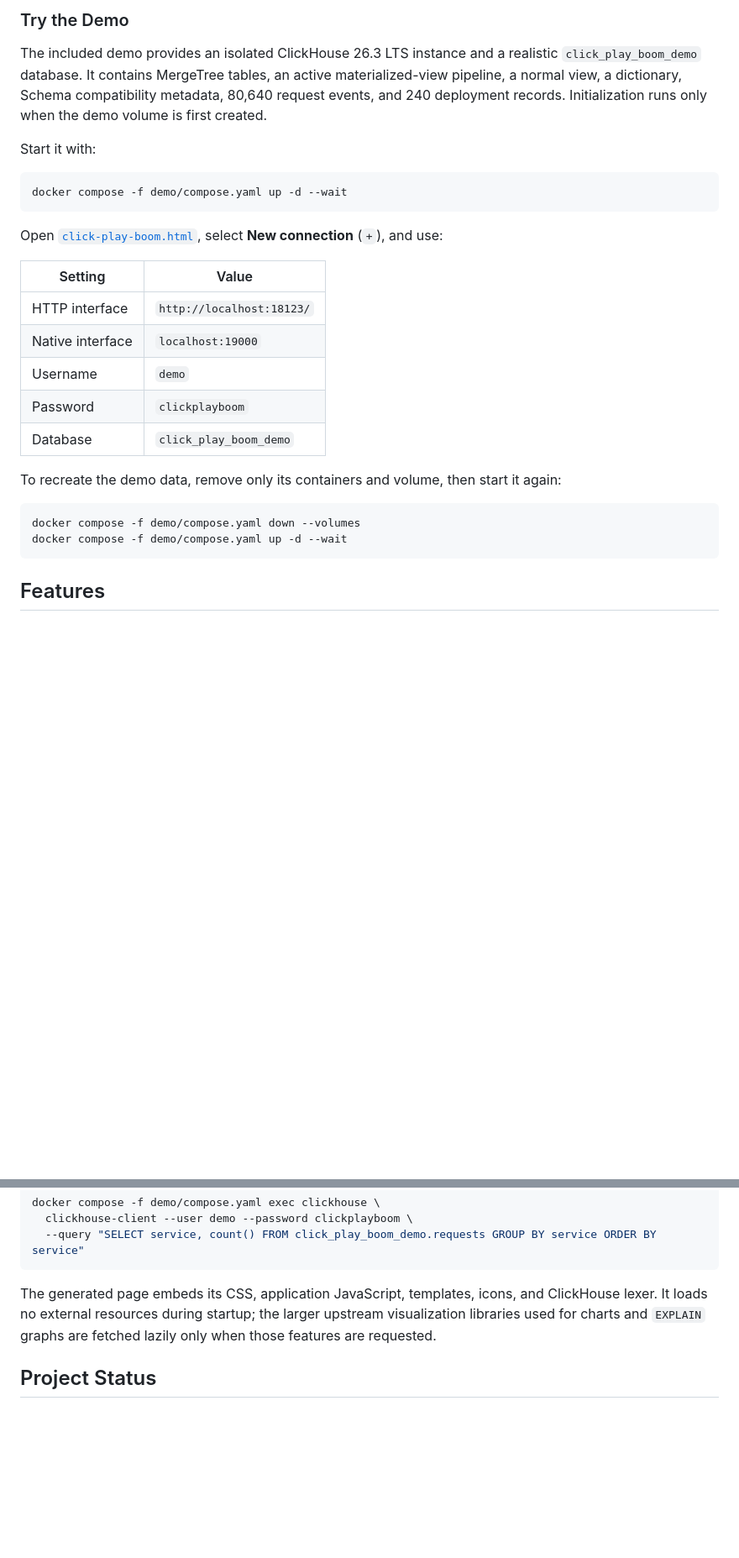
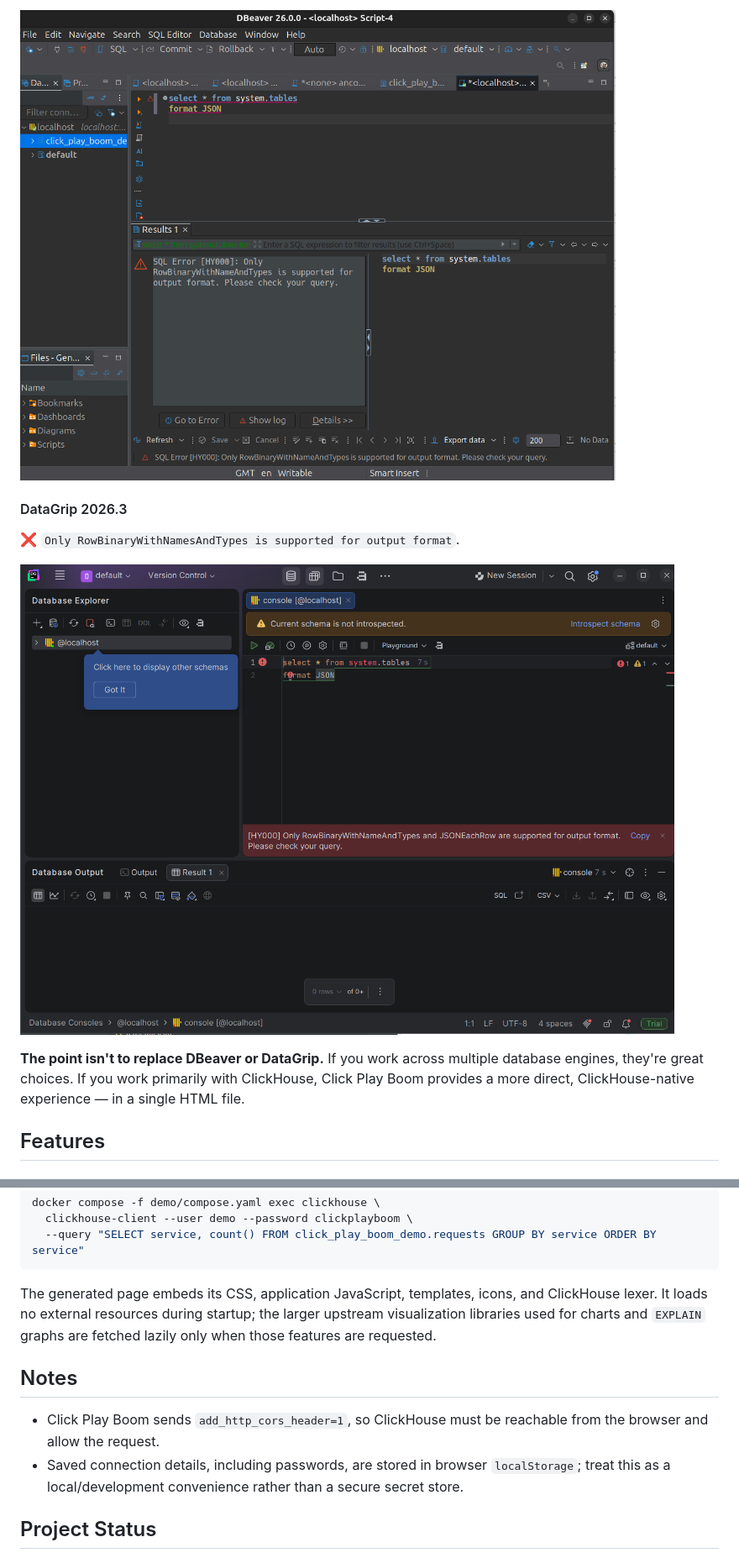
Before and after one commit to Recodify/click-play-boom, a Markdown page: README.md, 2 parts joined by grey strips. Shown at 84% size. GitHub-like rendering; pictures changed too: imgs/datagrip.png (added), imgs/dbeaver.png (added); blank space fills up the shorter version.

````diff
--- a/README.md
+++ b/README.md
@@ -49,32 +82,15 @@ password supplied in the URL is removed from the address after initialization, b
 
-### Try the Demo
+![DBeaver throws an error](imgs/dbeaver.png)
 
-The included demo provides an isolated ClickHouse 26.3 LTS instance and a realistic `click_play_boom_demo` database. It contains MergeTree tables,
-an active materialized-view pipeline, a normal view, a dictionary, Schema compatibility metadata, 80,640 request events, and 240 deployment
-records. Initialization runs only when the demo volume is first created.
 
-Start it with:
+#### DataGrip 2026.3
 
-```bash
-docker compose -f demo/compose.yaml up -d --wait
-```
+❌ `Only RowBinaryWithNamesAndTypes is supported for output format`.
 
-Open [`click-play-boom.html`](./click-play-boom.html), select **New connection** (`+`), and use:
+![Datagrip trows an error](imgs/datagrip.png)
 
-| Setting | Value |
-| --- | --- |
-| HTTP interface | `http://localhost:18123/` |
-| Native interface | `localhost:19000` |
-| Username | `demo` |
-| Password | `clickplayboom` |
-| Database | `click_play_boom_demo` |
+**The point isn't to replace DBeaver or DataGrip.** If you work across multiple database engines, they're great choices. If you work primarily with ClickHouse, Click Play Boom provides a more direct, ClickHouse-native experience — in a single HTML file.
 
-To recreate the demo data, remove only its containers and volume, then start it again:
-
-```bash
-docker compose -f demo/compose.yaml down --volumes
-docker compose -f demo/compose.yaml up -d --wait
-```
 
 ## Features
 
@@ -250,6 +295,14 @@ docker compose -f demo/compose.yaml exec clickhouse \
 The generated page embeds its CSS, application JavaScript, templates, icons, and ClickHouse lexer. It loads no external resources during startup;
 the larger upstream visualization libraries used for charts and `EXPLAIN` graphs are fetched lazily only when those features are requested.
 
+## Notes
+
+
+- Click Play Boom sends `add_http_cors_header=1`, so ClickHouse must be reachable from the browser and allow the request.
+- Saved connection details,
+including passwords, are stored in browser `localStorage`; treat this as a local/development convenience rather than a secure secret store.
+
+
 ## Project Status
 
 Click Play Boom is an actively developed, browser-based ClickHouse workbench intended for direct use against servers reachable from the browser.
````
Also changed, not shown: other parts of README.md (+75 -13 lines), imgs/cpb-output-format.png (added), imgs/new-connection.png (added).
